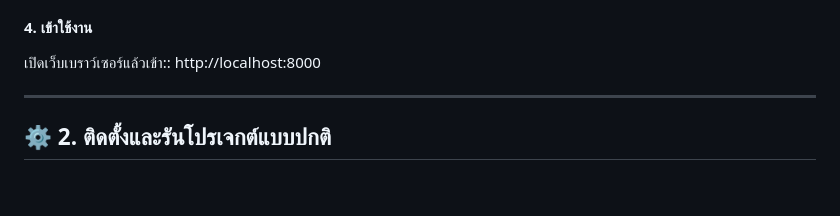
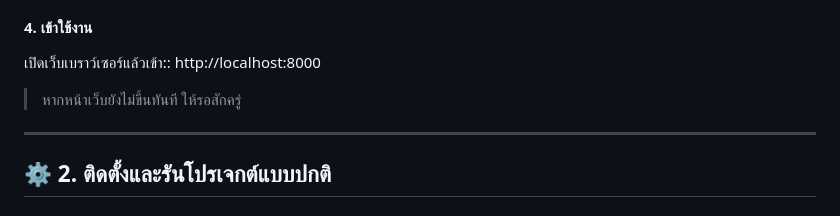
Before and after one commit to nantiwanM/ST-DSSI-68, a Markdown page: README.md, the part around one of its changes. Rendered like a GitHub page; blank space fills up the shorter version.

```diff
--- a/README.md
+++ b/README.md
@@ -58,7 +61,7 @@ docker compose up -d --build
 
 #### 4. เข้าใช้งาน
 เปิดเว็บเบราว์เซอร์แล้วเข้า:: http://localhost:8000
-
+>หากหน้าเว็บยังไม่ขึ้นทันที ให้รอสักครู่
 ---
 
 ## :gear: 2. ติดตั้งและรันโปรเจกต์แบบปกติ
```
Also changed, not shown: other parts of README.md (+3 -0 lines).
